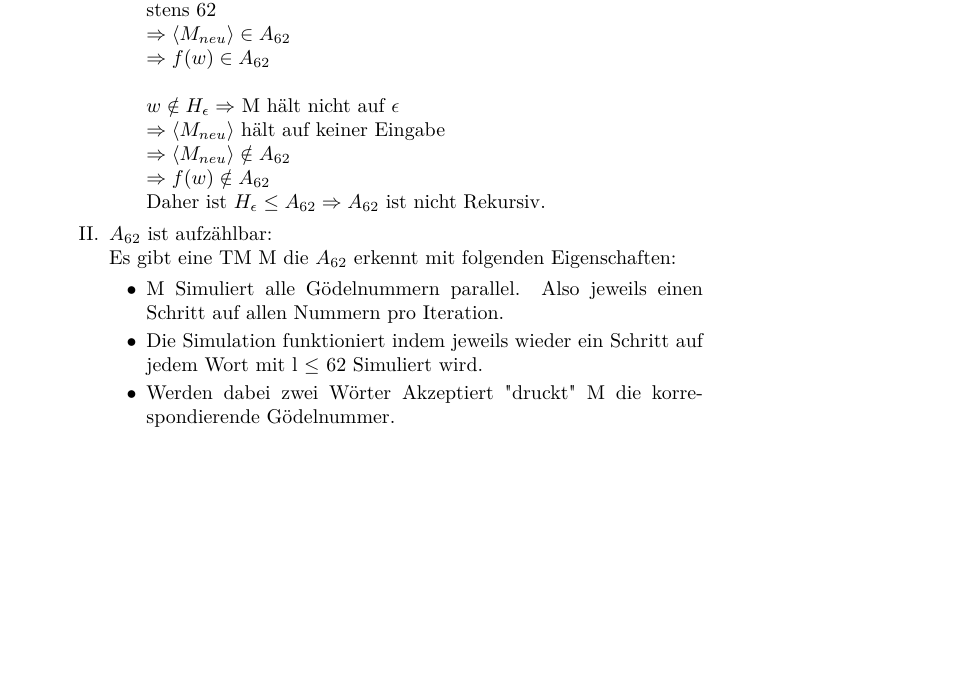
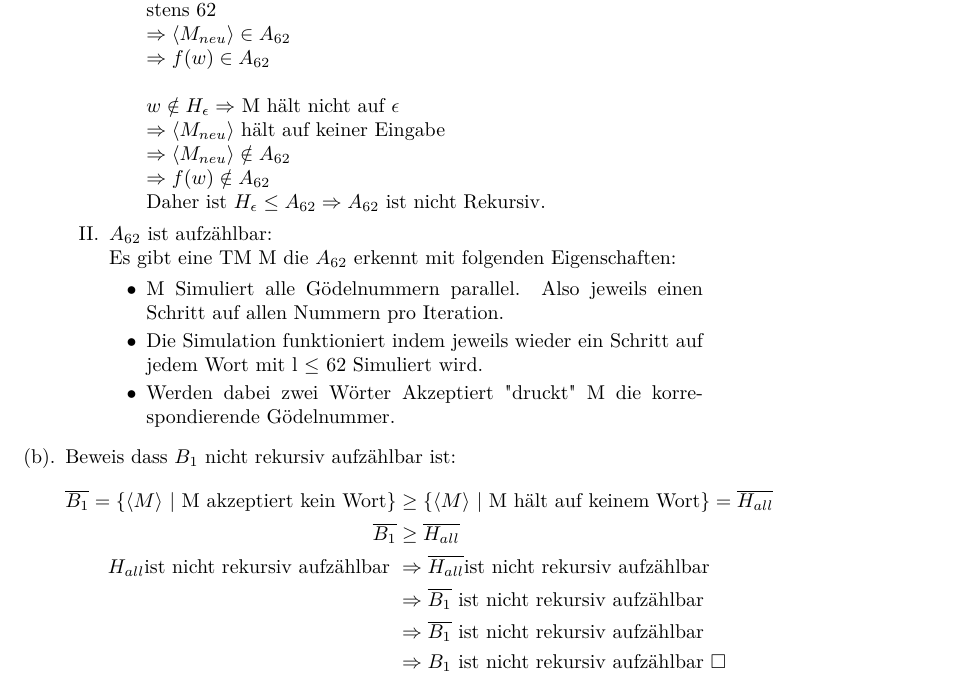
Before and after one commit to Barokoli/BukAbgabe, a LaTeX document (Aufgabe_5.tex): part of page 2 of 2, cut so that both start at the same text, the shorter picture padded with empty space. Compiled offline with pdfLaTeX.

Commit message:
5.1 b update ist sicherlich falsch -.-

```diff
--- a/Aufgabe_5.tex
+++ b/Aufgabe_5.tex
@@ -77,5 +77,17 @@
 				\item Werden dabei zwei Wörter Akzeptiert "druckt" M die korrespondierende Gödelnummer.
 			\end{enumerate}
 			\end{enumerate}
+			\item Beweis dass $B_1$ nicht rekursiv aufzählbar ist:
+			\begin{equation*}
+			\begin{aligned}
+			\overline{B_1} = \{\langle M \rangle\textnormal{ | M akzeptiert kein Wort}\} &\geq
+			\{\langle M \rangle\textnormal{ | M hält auf keinem Wort}\} = \overline{H_{all}}\\
+			\overline{B_1} &\geq \overline{H_{all}}\\
+			H_{all} \textnormal{ist nicht rekursiv aufzählbar } &\Rightarrow \overline{H_{all}}\textnormal{ist nicht rekursiv aufzählbar }\\
+			&\Rightarrow \overline{B_1}\textnormal{ ist nicht rekursiv aufzählbar}\\
+			&\Rightarrow \overline{B_1} \textnormal{ ist nicht rekursiv aufzählbar}\\
+			&\Rightarrow B_1 \textnormal{ ist nicht rekursiv aufzählbar } \square
+			\end{aligned}
+			\end{equation*}
 		\end{enumerate}
 \end{document}
```
Also changed, not shown: Aufgabe_5.pdf.
